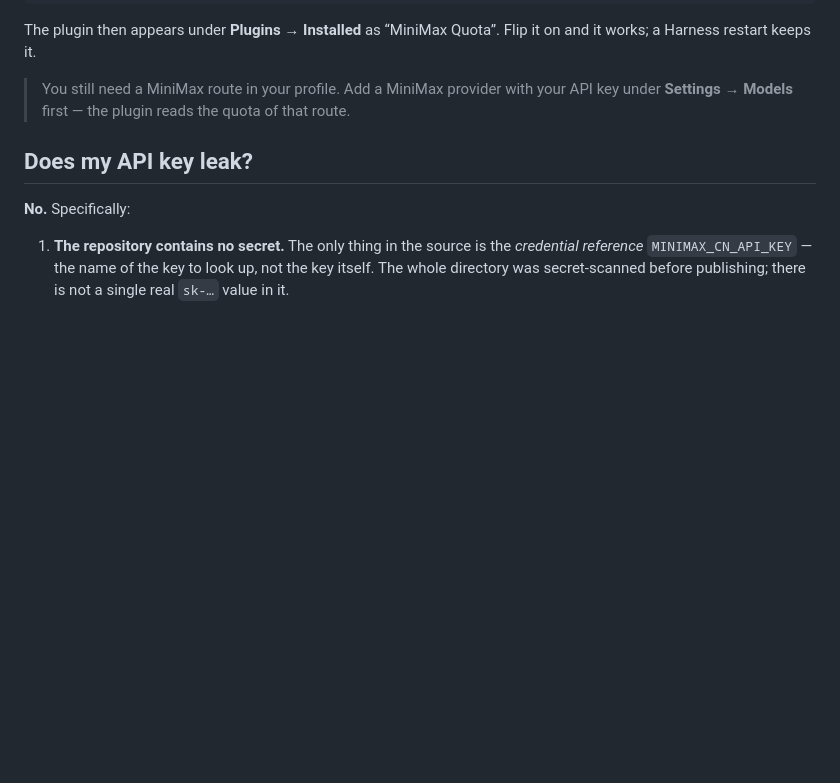
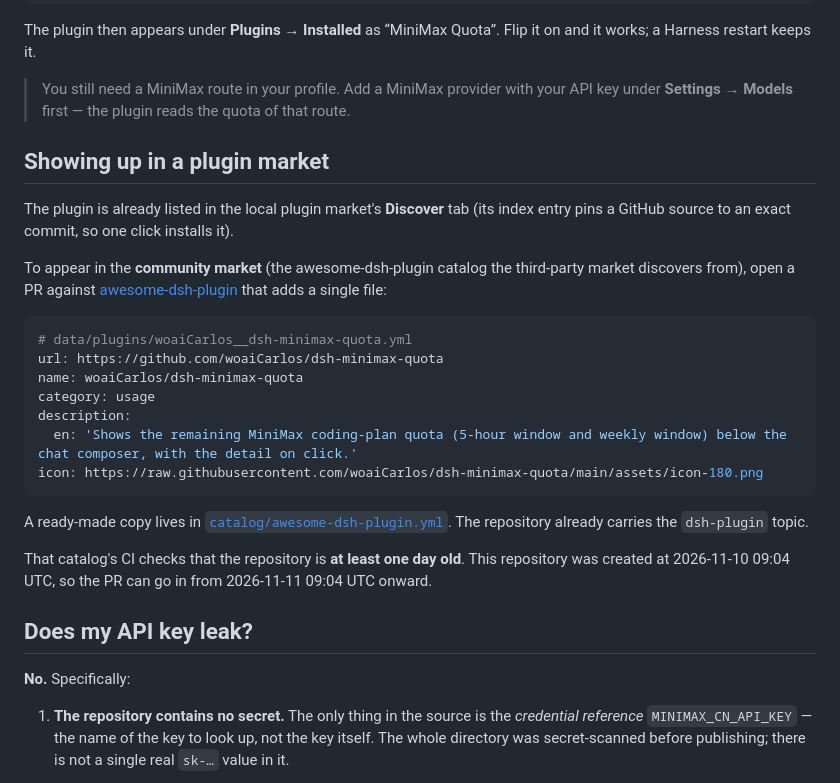
Before and after one commit to woaiCarlos/dsh-minimax-quota, a Markdown page: README.en.md, the part around the change. Rendered like a GitHub page; blank space fills up the shorter version.

````diff
--- a/README.en.md
+++ b/README.en.md
@@ -27,6 +27,27 @@ dsh plugin --profile <your profile> add file:./dsh-minimax-quota
 The plugin then appears under **Plugins → Installed** as “MiniMax Quota”. Flip it on and it works; a Harness restart keeps it.
 
 > You still need a MiniMax route in your profile. Add a MiniMax provider with your API key under **Settings → Models** first — the plugin reads the quota of that route.
+
+## Showing up in a plugin market
+
+The plugin is already listed in the local plugin market's **Discover** tab (its index entry pins a GitHub source to an exact commit, so one click installs it).
+
+To appear in the **community market** (the awesome-dsh-plugin catalog the third-party market discovers from), open a PR against
+[awesome-dsh-plugin](https://github.com/awesome-dsh-plugin/awesome-dsh-plugin) that adds a single file:
+
+```yaml
+# data/plugins/woaiCarlos__dsh-minimax-quota.yml
+url: https://github.com/woaiCarlos/dsh-minimax-quota
+name: woaiCarlos/dsh-minimax-quota
+category: usage
+description:
+  en: 'Shows the remaining MiniMax coding-plan quota (5-hour window and weekly window) below the chat composer, with the detail on click.'
+icon: https://raw.githubusercontent.com/woaiCarlos/dsh-minimax-quota/main/assets/icon-180.png
+```
+
+A ready-made copy lives in [`catalog/awesome-dsh-plugin.yml`](catalog/awesome-dsh-plugin.yml). The repository already carries the `dsh-plugin` topic.
+
+That catalog's CI checks that the repository is **at least one day old**. This repository was created at 2026-11-10 09:04 UTC, so the PR can go in from 2026-11-11 09:04 UTC onward.
 
 ## Does my API key leak?
 
````
Also changed, not shown: README.md (+28 -0 lines), assets/icon-180.png (added), 1 other file.
